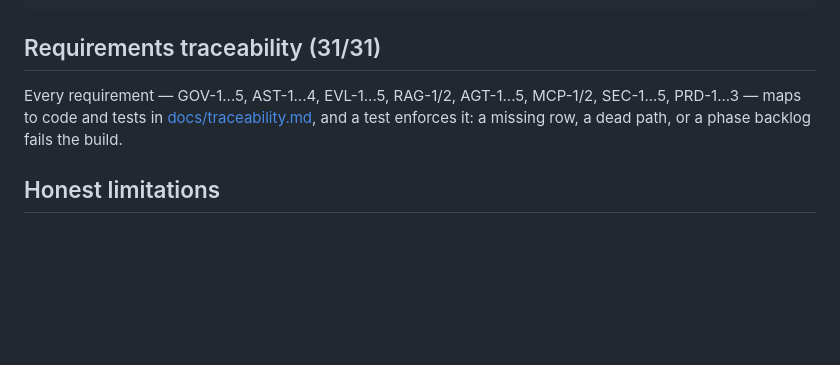
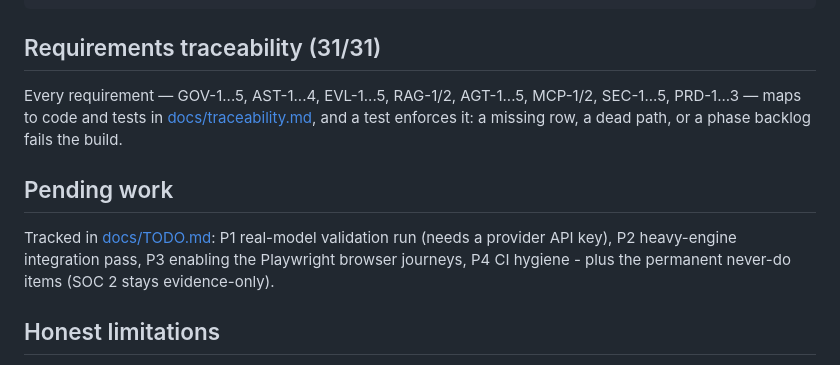
Before and after one commit to Bilalyzr/Proctor, a Markdown page: README.md, the part around the change. Rendered like a GitHub page; blank space fills up the shorter version.

```diff
--- a/README.md
+++ b/README.md
@@ -138,6 +138,13 @@ MCP-1/2, SEC-1...5, PRD-1...3 — maps to code and tests in
 [docs/traceability.md](docs/traceability.md), and a test enforces it: a
 missing row, a dead path, or a phase backlog fails the build.
 
+## Pending work
+
+Tracked in [docs/TODO.md](docs/TODO.md): P1 real-model validation run
+(needs a provider API key), P2 heavy-engine integration pass, P3 enabling
+the Playwright browser journeys, P4 CI hygiene - plus the permanent
+never-do items (SOC 2 stays evidence-only).
+
 ## Honest limitations
 
 - Offline numbers validate the **harness**, not real models: the MOCK's
```
Also changed, not shown: docs/TODO.md (added, +71 -0 lines).
